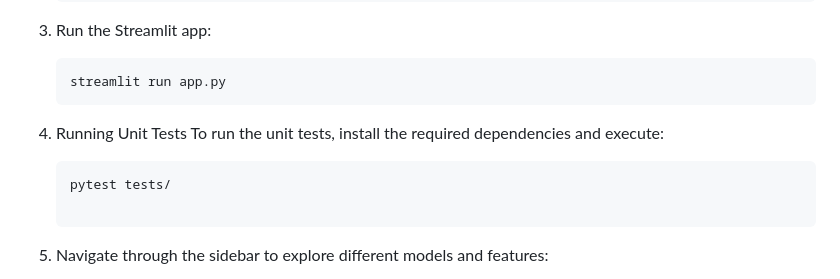
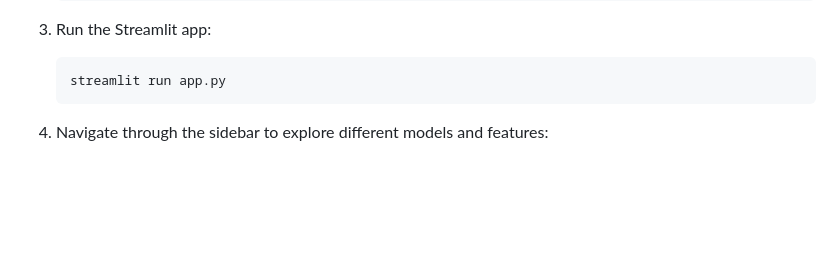
Before and after one commit to Devanik21/ISRO_Mining_Site_FINAL_APP, a Markdown page: README.md, the part around the change. Drawn GitHub-style; blank space fills up the shorter version.

````diff
--- a/README.md
+++ b/README.md
@@ -103,10 +103,6 @@ The project utilizes a synthetic dataset representing various celestial bodies a
    ```bash
    streamlit run app.py
    ```
-4. Running Unit Tests
-   To run the unit tests, install the required dependencies and execute:
-   ```bash
-   pytest tests/
 
 4. Navigate through the sidebar to explore different models and features:
 
````
